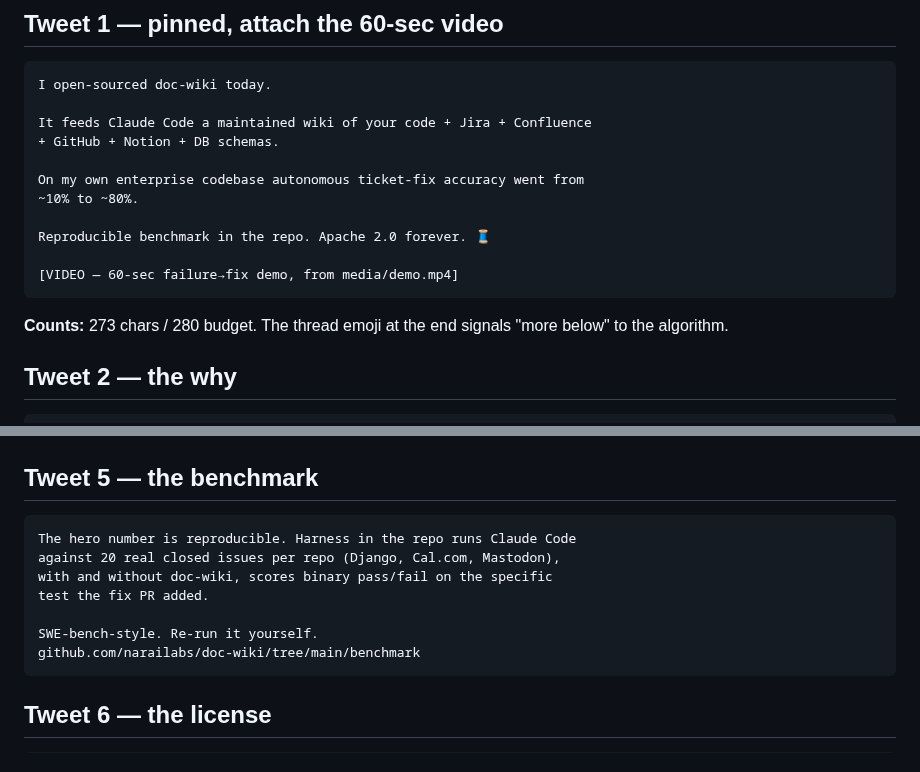
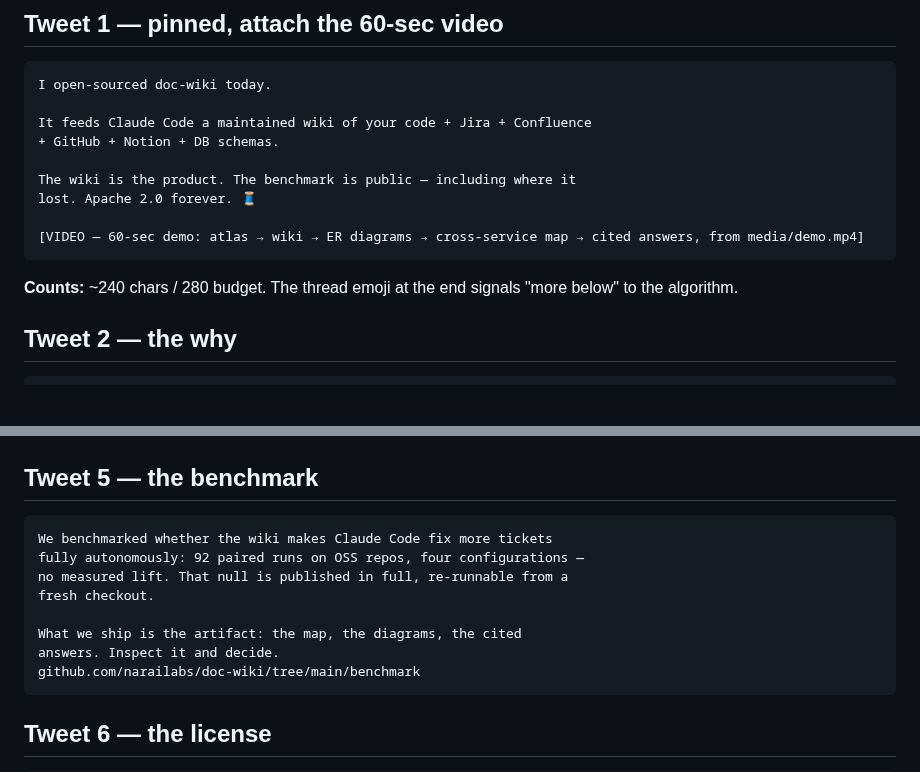
Before and after one commit to narailabs/doc-wiki, a Markdown page: launch/x-thread.md, 2 parts joined by grey strips. GitHub-like rendering; blank space fills up the shorter version.

````diff
--- a/launch/x-thread.md
+++ b/launch/x-thread.md
@@ -10,15 +10,13 @@ I open-sourced doc-wiki today.
 It feeds Claude Code a maintained wiki of your code + Jira + Confluence
 + GitHub + Notion + DB schemas.
 
-On my own enterprise codebase autonomous ticket-fix accuracy went from
-~10% to ~80%.
+The wiki is the product. The benchmark is public — including where it
+lost. Apache 2.0 forever. 🧵
 
-Reproducible benchmark in the repo. Apache 2.0 forever. 🧵
-
-[VIDEO — 60-sec failure→fix demo, from media/demo.mp4]
+[VIDEO — 60-sec demo: atlas → wiki → ER diagrams → cross-service map → cited answers, from media/demo.mp4]
 ```
 
-**Counts:** 273 chars / 280 budget. The thread emoji at the end signals "more below" to the algorithm.
+**Counts:** ~240 chars / 280 budget. The thread emoji at the end signals "more below" to the algorithm.
 
 ## Tweet 2 — the why
 
@@ -61,12 +59,13 @@ Ten slash commands cover the lifecycle:
 ## Tweet 5 — the benchmark
 
 ```
-The hero number is reproducible. Harness in the repo runs Claude Code
-against 20 real closed issues per repo (Django, Cal.com, Mastodon),
-with and without doc-wiki, scores binary pass/fail on the specific
-test the fix PR added.
+We benchmarked whether the wiki makes Claude Code fix more tickets
+fully autonomously: 92 paired runs on OSS repos, four configurations —
+no measured lift. That null is published in full, re-runnable from a
+fresh checkout.
 
-SWE-bench-style. Re-run it yourself.
+What we ship is the artifact: the map, the diagrams, the cited
+answers. Inspect it and decide.
 github.com/narailabs/doc-wiki/tree/main/benchmark
 ```
 
````
Also changed, not shown: media/demo-project/DESIGN.md (+10 -9 lines), media/demo-project/README.md (+20 -11 lines), media/demo-hero.gif, 2 other files.
